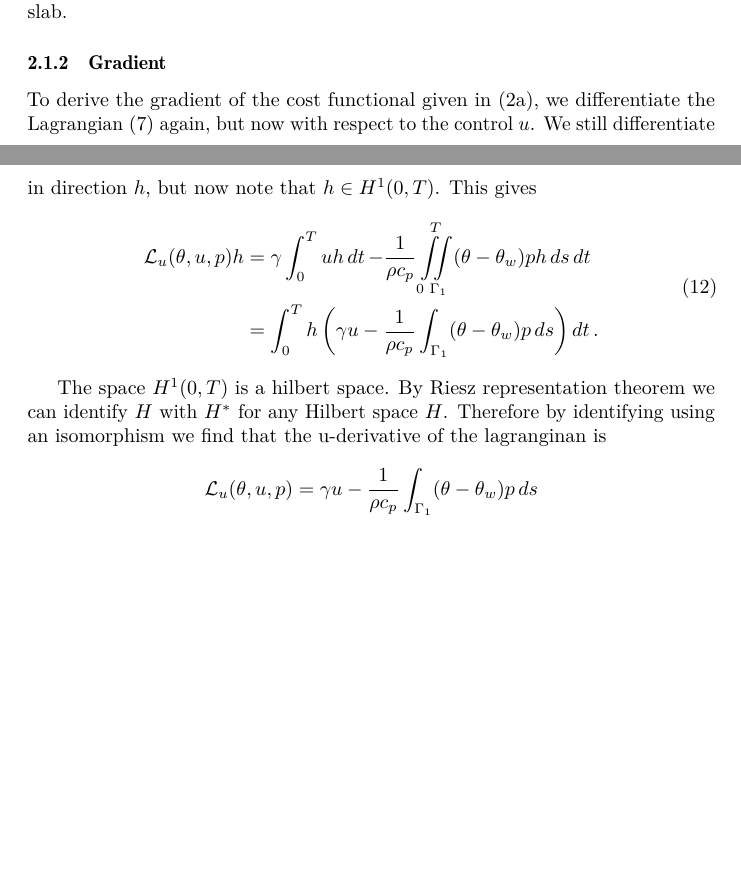
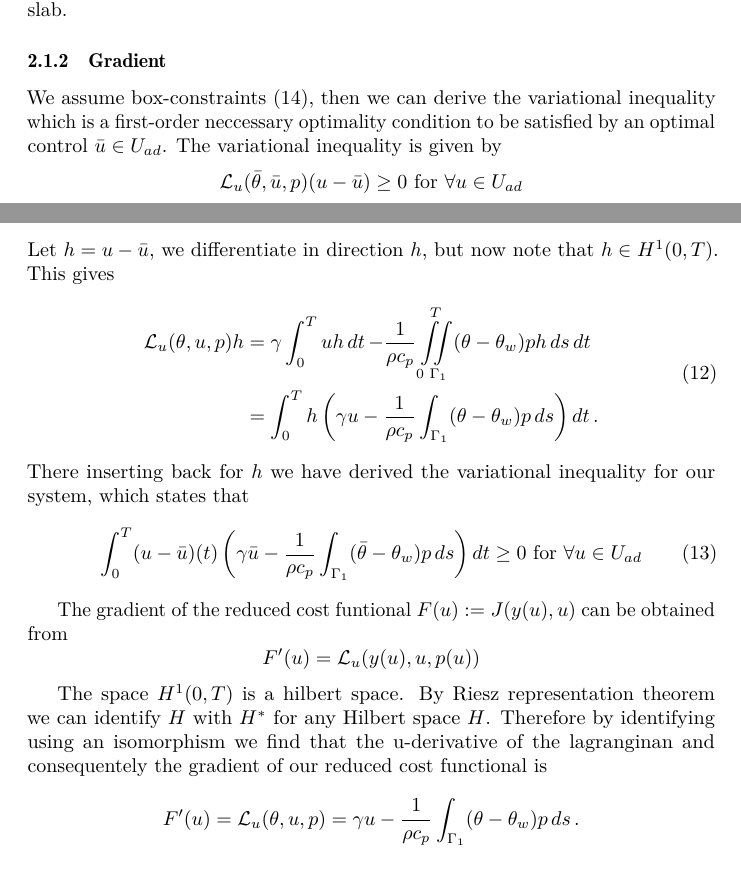
Before and after one commit to trulshj/optimize-steel-rolling-tex, a LaTeX document (main.tex, which reads sections/adjoint-equation.tex, setup/packages.tex): two parts of pages 4 and 5 of 16, joined at a grey line, cut so that both start at the same text, the shorter picture padded with empty space. Compiled offline with pdfLaTeX.

Commit message:
Variational inequality, gradient

```diff
--- a/main.tex
+++ b/main.tex
@@ -1,8 +1,8 @@
 \documentclass{article}
 
 \input{setup/packages}
+\input{setup/styling.tex}
 \input{setup/commands}
-\input{setup/styling.tex}
 \renewcommand{\L}{\mathcal{L}}
 \addbibresource{ref.bib}
 
--- a/sections/adjoint-equation.tex
+++ b/sections/adjoint-equation.tex
@@ -103,18 +103,32 @@ This constitues the \textit{adjoint equation}, which we restate below
 This adjoint equation for the adjoint state $p$ runs backwards in time, but since the final condition i.e. $p(x,T)$ is predescribed instead of the initial condition, the problem is well-posed. If one had posed $p|_{t=0}$ instead one would have gotten an ill-posed backward parabolic equation. The driving force is end-temperature difference between the desired state and the actual temperature state of the steel slab.
 
 \subsubsection{Gradient}
-To derive the gradient of the cost functional given in \eqref{eq:cost-func}, we differentiate the Lagrangian \eqref{eq:lagrangian-raw} again, but now with respect to the control $u$. We still differentiate in direction $h$, but now note that $h\in H^1(0, T)$. This gives
+We assume box-constraints \eqref{eq:box_constraints}, then we can derive the variational inequality which is a first-order neccessary optimality condition to be satisfied by an optimal control $\bar{u} \in U_{ad}$. The variational inequality is given by
+\begin{equation*}
+    \L_u(\bar{\theta},\bar{u},p)(u-\bar{u}) \geq 0 \text{ for } \forall u\in U_{ad}
+\end{equation*}
+Let $h = u - \bar{u}$, we differentiate in direction $h$, but now note that $h\in H^1(0, T)$. This gives
 \begin{equation}
 \begin{aligned} % Fikk hjelp av Dietmar for denne, så den skal være good.
   \L_u(\theta, u, p) h &= \gamma\int_0^T uh \dt - \frac{1}{\rho c_p} \iint\limits_{0\,\,\Gamma_1}^{\,\,\,T}(\theta - \theta_w)ph \dsdt \\
   &= \int_0^T h \left( \gamma u - \frac{1}{\rho c_p} \int_{\Gamma_1}(\theta - \theta_w)p \mathop{ds} \right) \dt.
 \end{aligned}
 \end{equation}
+There inserting back for $h$ we have derived the variational inequality for our system, which states that
+\begin{equation}
+    \label{eq:variational}
+    \int_0^T (u - \bar{u})(t) \left( \gamma \bar{u} - \frac{1}{\rho c_p} \int_{\Gamma_1}(\bar{\theta} - \theta_w)p \mathop{ds} \right) \dt \geq 0 \text{ for } \forall u \in U_{ad}
+\end{equation}
 
-The space $H^1(0,T)$ is a hilbert space. By Riesz representation theorem we can identify $H$ with $H^{*}$ for any Hilbert space $H$. Therefore by identifying using an isomorphism we find that the u-derivative of the lagranginan is
+The gradient of the reduced cost funtional $F(u) := J(y(u),u)$ can be obtained from
+\begin{equation*}
+    F'(u) = \L_u(y(u),u,p(u))
+\end{equation*}
+
+The space $H^1(0,T)$ is a hilbert space. By Riesz representation theorem we can identify $H$ with $H^{*}$ for any Hilbert space $H$. Therefore by identifying using an isomorphism we find that the u-derivative of the lagranginan and consequentely the gradient of our reduced cost functional is
 
 \begin{equation*}
-    \L_u(\theta,u,p) = \gamma u - \frac{1}{\rho c_p}\int_{\Gamma_1}(\theta - \theta_w)p \ds
+    F'(u) = \L_u(\theta,u,p) = \gamma u - \frac{1}{\rho c_p}\int_{\Gamma_1}(\theta - \theta_w)p \ds.
 \end{equation*}
 
 
--- a/setup/packages.tex
+++ b/setup/packages.tex
@@ -11,6 +11,6 @@
 \usepackage{graphicx}
 \usepackage{subcaption}
 
-\usepackage{clrscode3e}
+\usepackage{clrscode3e}  %For Writing pseudocodes
 
 \usepackage[backend=biber, style=alphabetic]{biblatex}
```
Also changed, not shown: ref.bib (+2 -1 lines), sections/numerical_methods.tex (+5 -2 lines), sections/statesystem.tex (+2 -2 lines), sections/adjoint-equation.tex (10 more changed lines).
